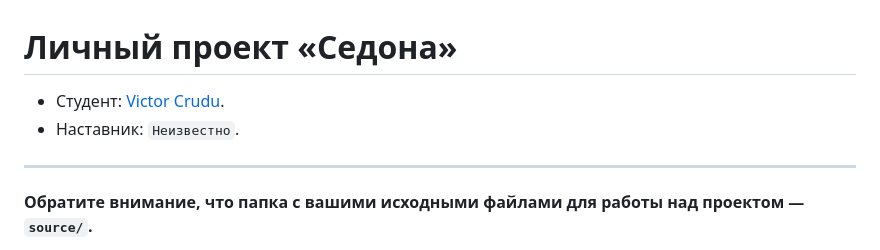
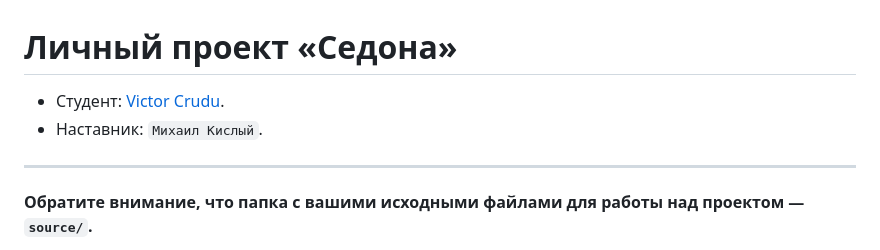
Before and after one commit to htmlacademy-adaptive/2253001-sedona-28, a Markdown page: Readme.md, the part around the change. Drawn GitHub-style.

Commit message:
добавил наставника

```diff
--- a/Readme.md
+++ b/Readme.md
@@ -1,7 +1,7 @@
 # Личный проект «Седона»
 
-* Студент: [Victor Crudu](https://up.htmlacademy.ru/adaptive/28/user/2253001).
-* Наставник: `Неизвестно`.
+- Студент: [Victor Crudu](https://up.htmlacademy.ru/adaptive/28/user/2253001).
+- Наставник: `Михаил Кислый`.
 
 ---
 
```
